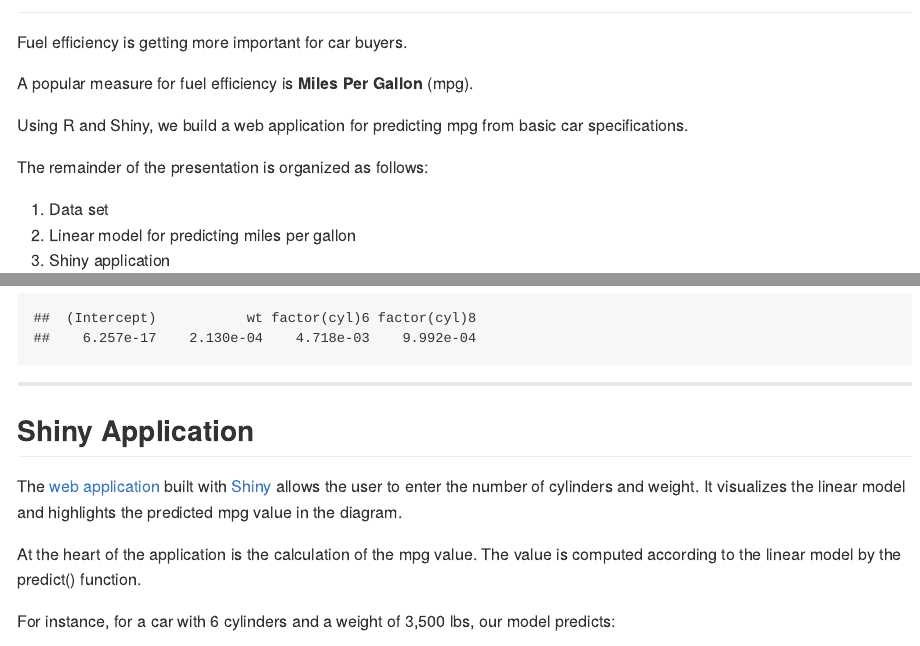
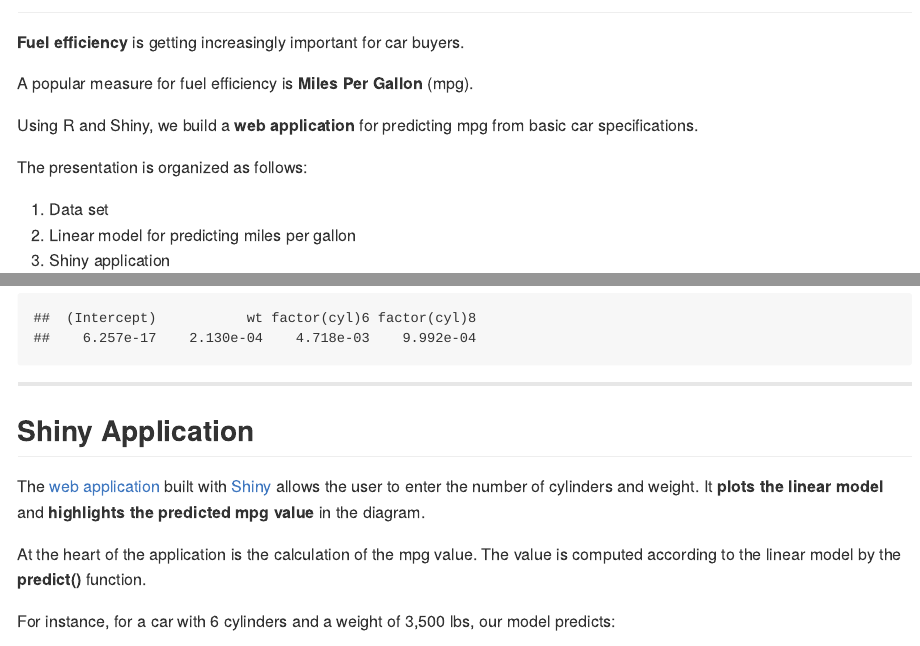
Before and after one commit to tucuxi/coursera-data-products, an R Markdown document (index.Rmd): the page in a window 1100 px wide, from 60 px down, and a second part further down, joined at a grey line. The pictures show the output file index.md that the author committed with the source, drawn offline in the style of GitHub.

Commit message:
publishing deck

```diff
--- a/index.Rmd
+++ b/index.Rmd
@@ -12,14 +12,14 @@ mode        : selfcontained # {standalone, draft}
 
 ## Overview
 
-Fuel efficiency is getting more important for car buyers.
+**Fuel efficiency** is getting increasingly important for car buyers.
 
 A popular measure for fuel efficiency is **Miles Per Gallon** (mpg).
 
-Using R and Shiny, we build a web application for predicting mpg from basic
+Using R and Shiny, we build a **web application** for predicting mpg from basic
 car specifications.
 
-The remainder of the presentation is organized as follows:
+The presentation is organized as follows:
 
 1. Data set
 2. Linear model for predicting miles per gallon
@@ -75,11 +75,12 @@ summary(lm)$coefficients[, 4]
 
 The [web application](http://tucuxi.shinyapps.io/data_products) built
 with [Shiny](http://shiny.rstudio.com) allows the user to enter the
-number of cylinders and weight. It visualizes the linear model and
-highlights the predicted mpg value in the diagram.
+number of cylinders and weight. It **plots the linear model** and
+**highlights the predicted mpg value** in the diagram.
 
 At the heart of the application is the calculation of the mpg value. The
-value is computed according to the linear model by the predict() function.
+value is computed according to the linear model by the **predict()**
+function.
 
 For instance, for a car with 6 cylinders and a weight of 3,500 lbs, our
 model predicts:
```
Also changed, not shown: index.html, index.md, index.Rmd (10 more changed lines).
